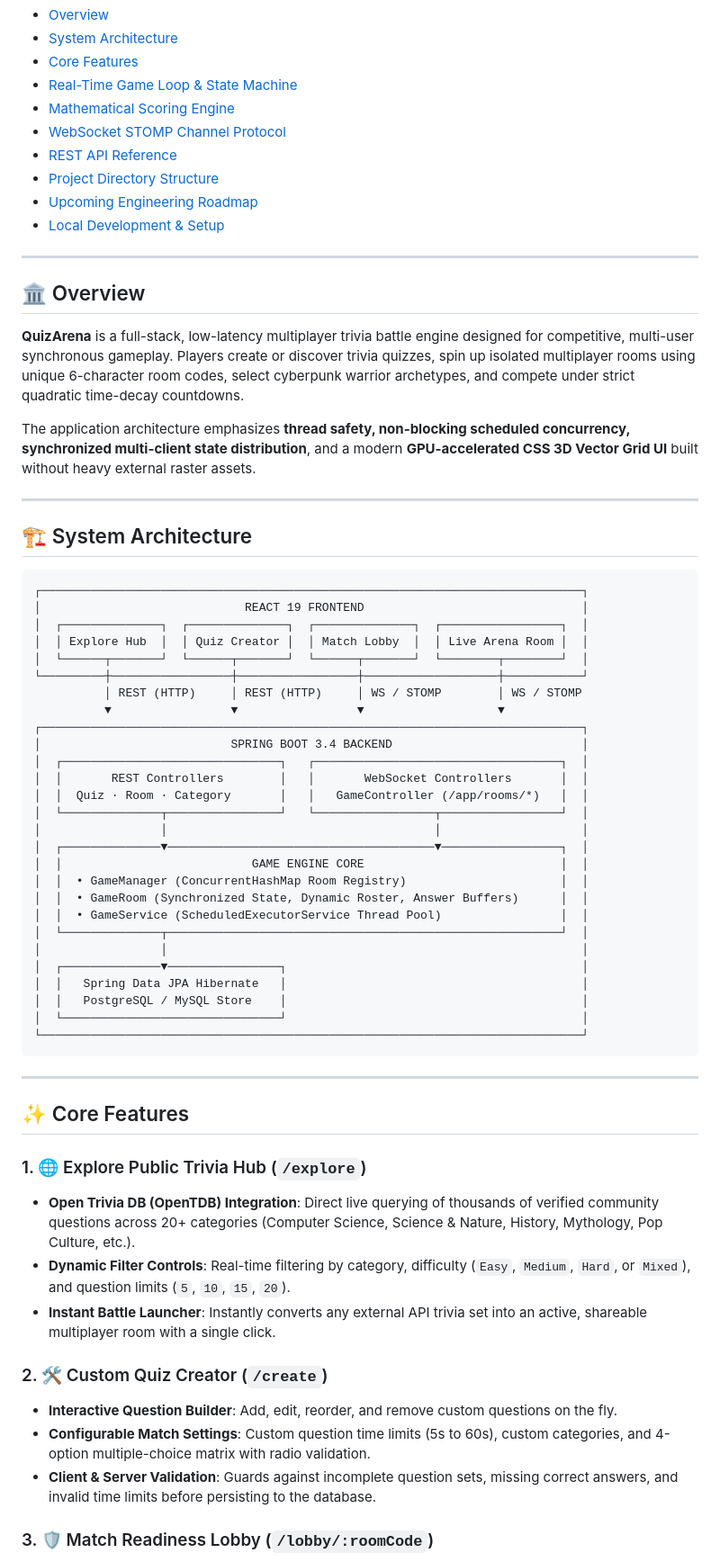
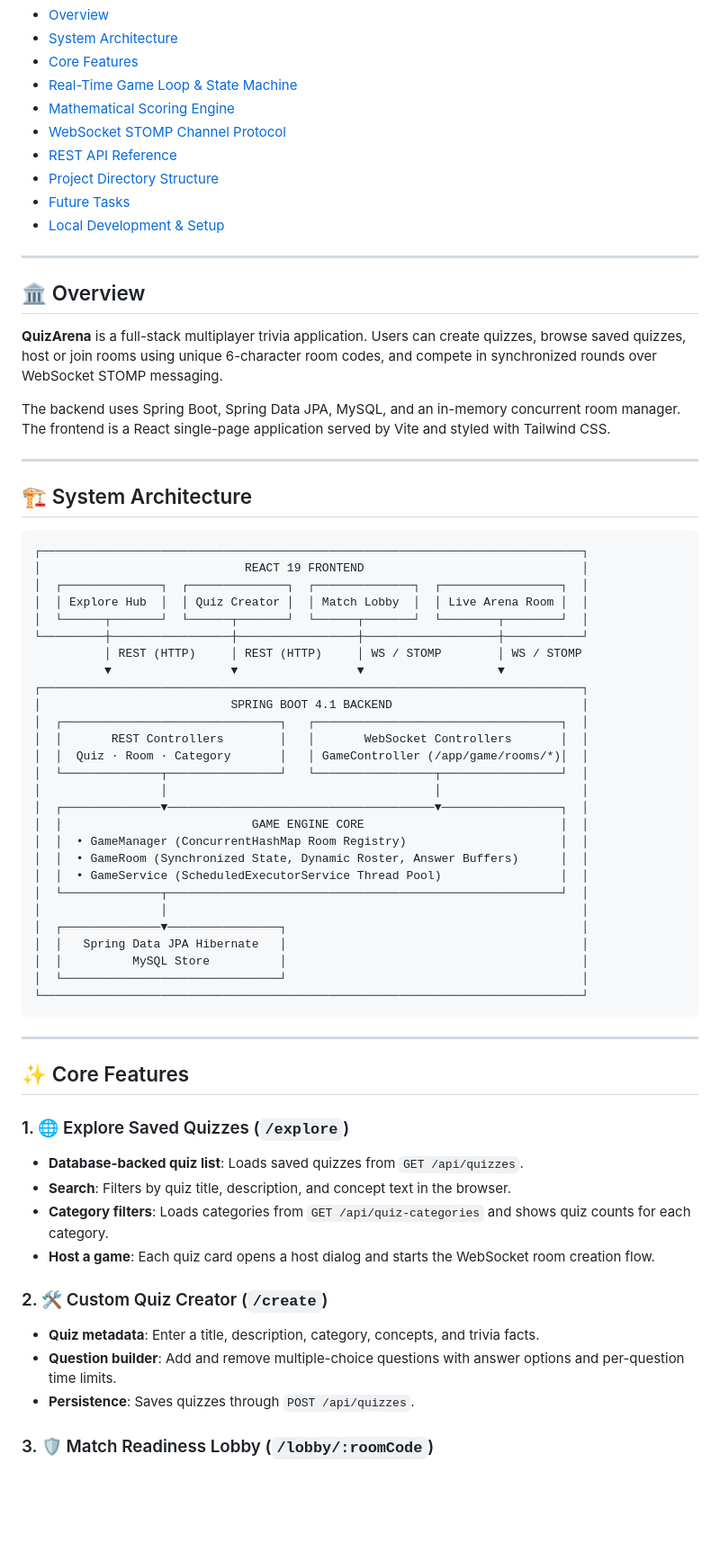
Before and after one commit to suleman-muhammad/quiz-arena, a Markdown page: README.md, the part around one of its changes. Shown at 90% size. Drawn GitHub-style; blank space fills up the shorter version.

````diff
--- a/README.md
+++ b/README.md
@@ -25,16 +25,16 @@
 - [WebSocket STOMP Channel Protocol](#-websocket-stomp-channel-protocol)
 - [REST API Reference](#-rest-api-reference)
 - [Project Directory Structure](#-project-directory-structure)
-- [Upcoming Engineering Roadmap](#-upcoming-engineering-roadmap)
+- [Future Tasks](#-future-tasks)
 - [Local Development & Setup](#-local-development--setup)
 
 ---
 
 ## 🏛️ Overview
 
-**QuizArena** is a full-stack, low-latency multiplayer trivia battle engine designed for competitive, multi-user synchronous gameplay. Players create or discover trivia quizzes, spin up isolated multiplayer rooms using unique 6-character room codes, select cyberpunk warrior archetypes, and compete under strict quadratic time-decay countdowns.
+**QuizArena** is a full-stack multiplayer trivia application. Users can create quizzes, browse saved quizzes, host or join rooms using unique 6-character room codes, and compete in synchronized rounds over WebSocket STOMP messaging.
 
-The application architecture emphasizes **thread safety, non-blocking scheduled concurrency, synchronized multi-client state distribution**, and a modern **GPU-accelerated CSS 3D Vector Grid UI** built without heavy external raster assets.
+The backend uses Spring Boot, Spring Data JPA, MySQL, and an in-memory concurrent room manager. The frontend is a React single-page application served by Vite and styled with Tailwind CSS.
 
 ---
 
@@ -50,10 +50,10 @@ The application architecture emphasizes **thread safety, non-blocking scheduled
           │ REST (HTTP)     │ REST (HTTP)     │ WS / STOMP        │ WS / STOMP
           ▼                 ▼                 ▼                   ▼
 ┌─────────────────────────────────────────────────────────────────────────────┐
-│                           SPRING BOOT 3.4 BACKEND                           │
+│                           SPRING BOOT 4.1 BACKEND                           │
 │  ┌───────────────────────────────┐   ┌───────────────────────────────────┐  │
 │  │       REST Controllers        │   │       WebSocket Controllers       │  │
-│  │  Quiz · Room · Category       │   │   GameController (/app/rooms/*)   │  │
+│  │  Quiz · Room · Category       │   │ GameController (/app/game/rooms/*)│  │
 │  └──────────────┬────────────────┘   └─────────────────┬─────────────────┘  │
 │                 │                                      │                    │
 │  ┌──────────────▼──────────────────────────────────────▼─────────────────┐  │
@@ -65,7 +65,7 @@ The application architecture emphasizes **thread safety, non-blocking scheduled
 │                 │                                                           │
 │  ┌──────────────▼────────────────┐                                          │
 │  │   Spring Data JPA Hibernate   │                                          │
-│  │   PostgreSQL / MySQL Store    │                                          │
+│  │          MySQL Store          │                                          │
 │  └───────────────────────────────┘                                          │
 └─────────────────────────────────────────────────────────────────────────────┘
 ```
@@ -74,15 +74,16 @@ The application architecture emphasizes **thread safety, non-blocking scheduled
 
 ## ✨ Core Features
 
-### 1. 🌐 Explore Public Trivia Hub (`/explore`)
-- **Open Trivia DB (OpenTDB) Integration**: Direct live querying of thousands of verified community questions across 20+ categories (Computer Science, Science & Nature, History, Mythology, Pop Culture, etc.).
-- **Dynamic Filter Controls**: Real-time filtering by category, difficulty (`Easy`, `Medium`, `Hard`, or `Mixed`), and question limits (`5`, `10`, `15`, `20`).
-- **Instant Battle Launcher**: Instantly converts any external API trivia set into an active, shareable multiplayer room with a single click.
+### 1. 🌐 Explore Saved Quizzes (`/explore`)
+- **Database-backed quiz list**: Loads saved quizzes from `GET /api/quizzes`.
+- **Search**: Filters by quiz title, description, and concept text in the browser.
+- **Category filters**: Loads categories from `GET /api/quiz-categories` and shows quiz counts for each category.
+- **Host a game**: Each quiz card opens a host dialog and starts the WebSocket room creation flow.
 
 ### 2. 🛠️ Custom Quiz Creator (`/create`)
-- **Interactive Question Builder**: Add, edit, reorder, and remove custom questions on the fly.
-- **Configurable Match Settings**: Custom question time limits (5s to 60s), custom categories, and 4-option multiple-choice matrix with radio validation.
-- **Client & Server Validation**: Guards against incomplete question sets, missing correct answers, and invalid time limits before persisting to the database.
+- **Quiz metadata**: Enter a title, description, category, concepts, and trivia facts.
+- **Question builder**: Add and remove multiple-choice questions with answer options and per-question time limits.
+- **Persistence**: Saves quizzes through `POST /api/quizzes`.
 
 ### 3. 🛡️ Match Readiness Lobby (`/lobby/:roomCode`)
 - **Room Code Plaque**: One-click clipboard copy with live visual feedback.
````
Also changed, not shown: other parts of README.md (+52 -30 lines).
